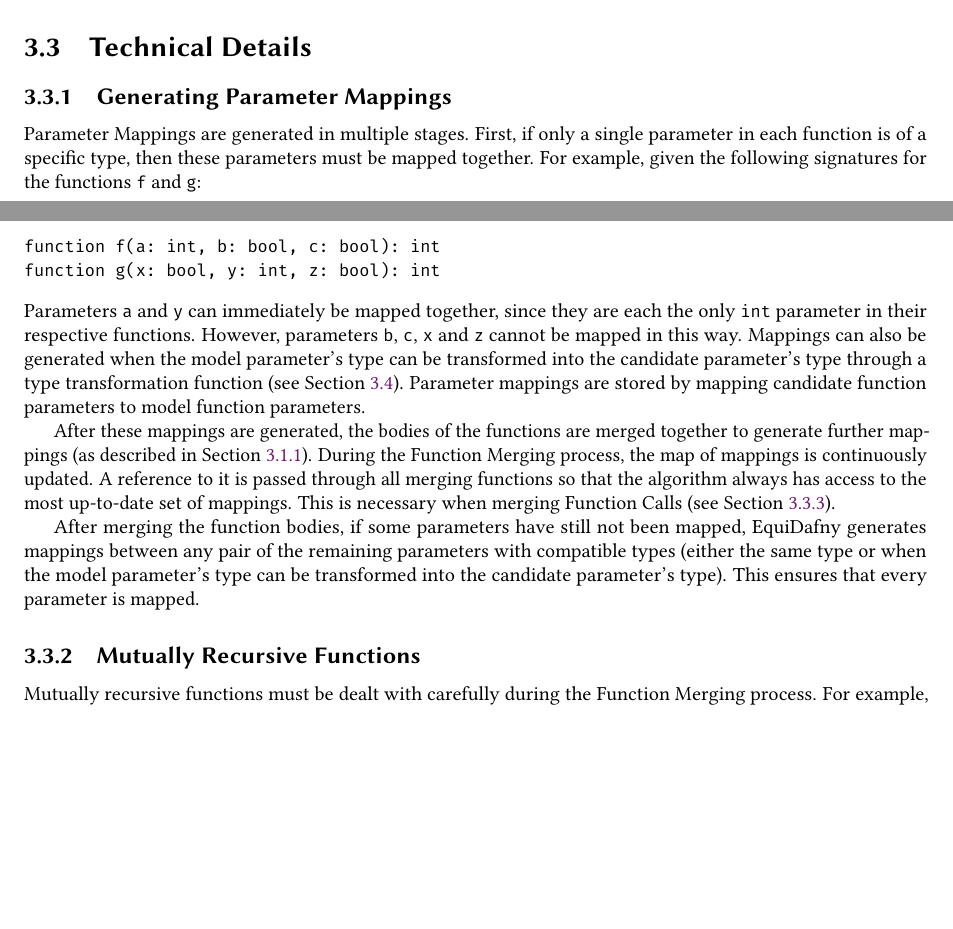
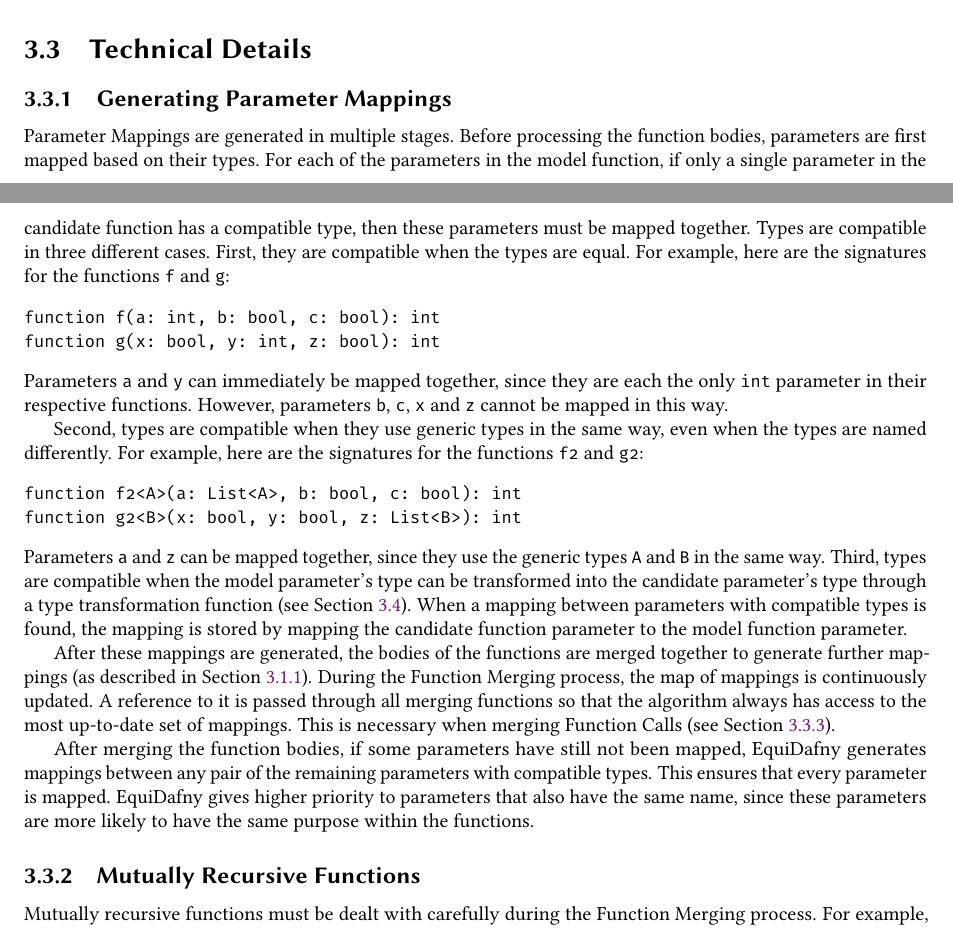
Before and after one commit to NVictor2004/equidafny, a LaTeX thesis (report/main.tex, which reads report/design.tex): two parts of pages 28 and 29 of 42, joined at a grey line, cut so that both start at the same text, the shorter picture padded with empty space. Compiled offline with pdfLaTeX.

Commit message:
feat: Added detail on compatible types in parameter mapping section

```diff
--- a/report/design.tex
+++ b/report/design.tex
@@ -235,17 +235,25 @@
 
 \subsection{Generating Parameter Mappings}
 
-Parameter Mappings are generated in multiple stages. First, if only a single parameter in each function is of a specific type, then these parameters must be mapped together. For example, given the following signatures for the functions \dafnyinline{f} and \dafnyinline{g}:
+Parameter Mappings are generated in multiple stages. Before processing the function bodies, parameters are first mapped based on their types. For each of the parameters in the model function, if only a single parameter in the candidate function has a compatible type, then these parameters must be mapped together. Types are compatible in three different cases. First, they are compatible when the types are equal. For example, here are the signatures for the functions \dafnyinline{f} and \dafnyinline{g}:
 \begin{dafny}
 function f(a: int, b: bool, c: bool): int
 function g(x: bool, y: int, z: bool): int
 \end{dafny}
 %
-Parameters \dafnyinline{a} and \dafnyinline{y} can immediately be mapped together, since they are each the only \dafnyinline{int} parameter in their respective functions. However, parameters \dafnyinline{b}, \dafnyinline{c}, \dafnyinline{x} and \dafnyinline{z} cannot be mapped in this way. Mappings can also be generated when the model parameter's type can be transformed into the candidate parameter's type through a type transformation function (see \Cref{sec:type-transformations}). Parameter mappings are stored by mapping candidate function parameters to model function parameters.
+Parameters \dafnyinline{a} and \dafnyinline{y} can immediately be mapped together, since they are each the only \dafnyinline{int} parameter in their respective functions. However, parameters \dafnyinline{b}, \dafnyinline{c}, \dafnyinline{x} and \dafnyinline{z} cannot be mapped in this way.
+
+Second, types are compatible when they use generic types in the same way, even when the types are named differently. For example, here are the signatures for the functions \dafnyinline{f2} and \dafnyinline{g2}:
+\begin{dafny}
+function f2<A>(a: List<A>, b: bool, c: bool): int
+function g2<B>(x: bool, y: bool, z: List<B>): int
+\end{dafny}
+%
+Parameters \dafnyinline{a} and \dafnyinline{z} can be mapped together, since they use the generic types \dafnyinline{A} and \dafnyinline{B} in the same way. Third, types are compatible when the model parameter's type can be transformed into the candidate parameter's type through a type transformation function (see \Cref{sec:type-transformations}). When a mapping between parameters with compatible types is found, the mapping is stored by mapping the candidate function parameter to the model function parameter.
 
 After these mappings are generated, the bodies of the functions are merged together to generate further mappings (as described in \Cref{sec:worked-example}). During the Function Merging process, the map of mappings is continuously updated. A reference to it is passed through all merging functions so that the algorithm always has access to the most up-to-date set of mappings. This is necessary when merging Function Calls (see \Cref{sec:merging-calls}).
 
-After merging the function bodies, if some parameters have still not been mapped, EquiDafny generates mappings between any pair of the remaining parameters with compatible types (either the same type or when the model parameter's type can be transformed into the candidate parameter's type). This ensures that every parameter is mapped.
+After merging the function bodies, if some parameters have still not been mapped, EquiDafny generates mappings between any pair of the remaining parameters with compatible types. This ensures that every parameter is mapped. EquiDafny gives higher priority to parameters that also have the same name, since these parameters are more likely to have the same purpose within the functions.
 
 \subsection{Mutually Recursive Functions}\label{sec:mutually-recursive}
 Mutually recursive functions must be dealt with carefully during the Function Merging process. For example, here are two functions \dafnyinline{isEven} and \dafnyinline{myIsEven} which each output whether a given integer is even or not. They use the helper functions \dafnyinline{isOdd} and \dafnyinline{myIsOdd} respectively to achieve this, where these helper functions each output whether a given integer is odd or not. The implementations of all four functions are as follows:
```
Also changed, not shown: report/design.tex (3 more changed lines), 1 other file.
